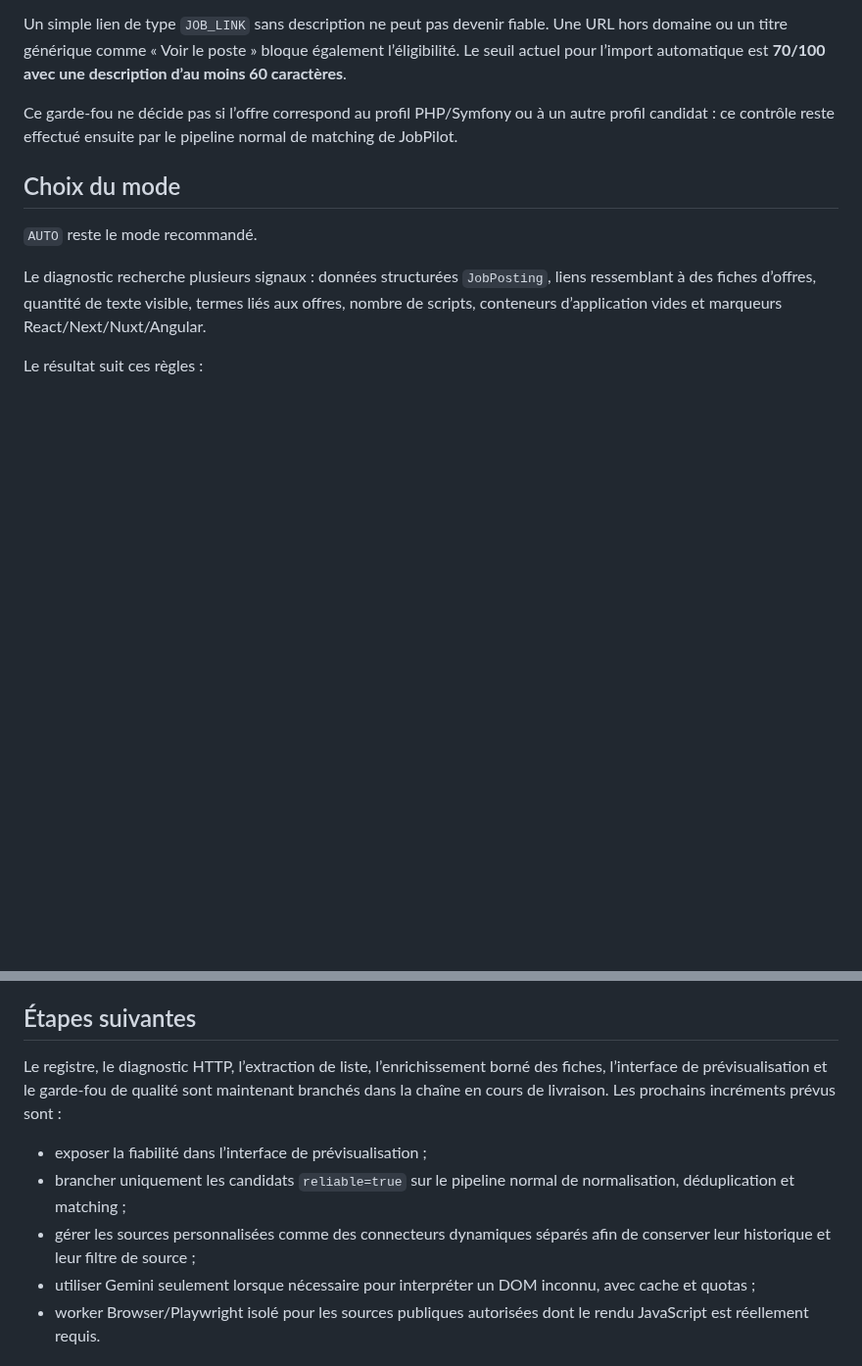
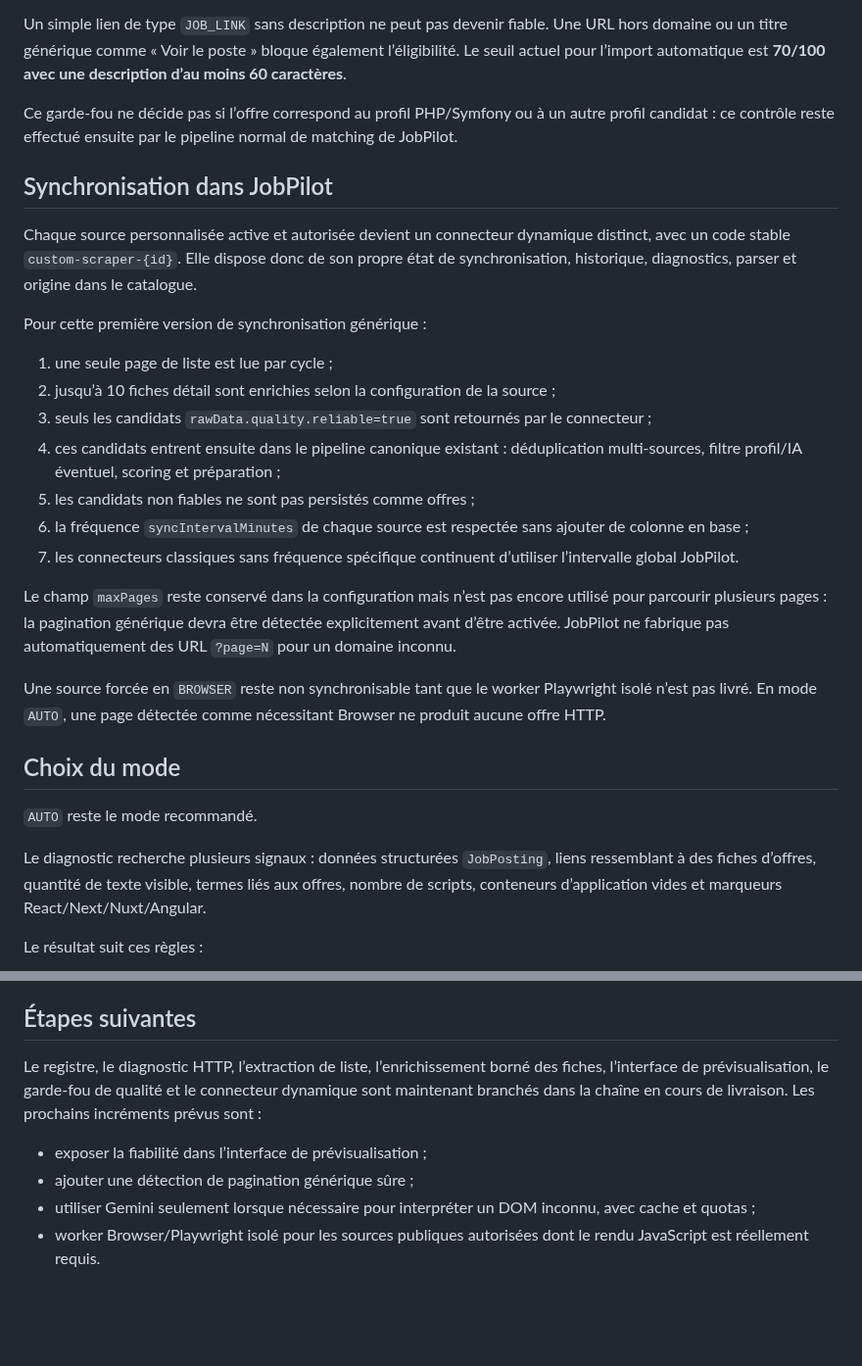
Before and after one commit to eissasoubhi/jobpilot-local, a Markdown page: docs/connectors/custom-scrapers.md, 2 parts joined by grey strips. Shown at 98% size. Rendered like a GitHub page; blank space fills up the shorter version.

Commit message:
Document dynamic custom scraper synchronization

```diff
--- a/docs/connectors/custom-scrapers.md
+++ b/docs/connectors/custom-scrapers.md
@@ -81,6 +81,24 @@ Un simple lien de type `JOB_LINK` sans description ne peut pas devenir fiable. U
 
 Ce garde-fou ne décide pas si l’offre correspond au profil PHP/Symfony ou à un autre profil candidat : ce contrôle reste effectué ensuite par le pipeline normal de matching de JobPilot.
 
+## Synchronisation dans JobPilot
+
+Chaque source personnalisée active et autorisée devient un connecteur dynamique distinct, avec un code stable `custom-scraper-{id}`. Elle dispose donc de son propre état de synchronisation, historique, diagnostics, parser et origine dans le catalogue.
+
+Pour cette première version de synchronisation générique :
+
+1. une seule page de liste est lue par cycle ;
+2. jusqu’à 10 fiches détail sont enrichies selon la configuration de la source ;
+3. seuls les candidats `rawData.quality.reliable=true` sont retournés par le connecteur ;
+4. ces candidats entrent ensuite dans le pipeline canonique existant : déduplication multi-sources, filtre profil/IA éventuel, scoring et préparation ;
+5. les candidats non fiables ne sont pas persistés comme offres ;
+6. la fréquence `syncIntervalMinutes` de chaque source est respectée sans ajouter de colonne en base ;
+7. les connecteurs classiques sans fréquence spécifique continuent d’utiliser l’intervalle global JobPilot.
+
+Le champ `maxPages` reste conservé dans la configuration mais n’est pas encore utilisé pour parcourir plusieurs pages : la pagination générique devra être détectée explicitement avant d’être activée. JobPilot ne fabrique pas automatiquement des URL `?page=N` pour un domaine inconnu.
+
+Une source forcée en `BROWSER` reste non synchronisable tant que le worker Playwright isolé n’est pas livré. En mode `AUTO`, une page détectée comme nécessitant Browser ne produit aucune offre HTTP.
+
 ## Choix du mode
 
 `AUTO` reste le mode recommandé.
@@ -99,11 +117,10 @@ Le diagnostic et la prévisualisation actuels ne lancent pas encore Chromium. La
 
 ## Étapes suivantes
 
-Le registre, le diagnostic HTTP, l’extraction de liste, l’enrichissement borné des fiches, l’interface de prévisualisation et le garde-fou de qualité sont maintenant branchés dans la chaîne en cours de livraison. Les prochains incréments prévus sont :
+Le registre, le diagnostic HTTP, l’extraction de liste, l’enrichissement borné des fiches, l’interface de prévisualisation, le garde-fou de qualité et le connecteur dynamique sont maintenant branchés dans la chaîne en cours de livraison. Les prochains incréments prévus sont :
 
 - exposer la fiabilité dans l’interface de prévisualisation ;
-- brancher uniquement les candidats `reliable=true` sur le pipeline normal de normalisation, déduplication et matching ;
-- gérer les sources personnalisées comme des connecteurs dynamiques séparés afin de conserver leur historique et leur filtre de source ;
+- ajouter une détection de pagination générique sûre ;
 - utiliser Gemini seulement lorsque nécessaire pour interpréter un DOM inconnu, avec cache et quotas ;
 - worker Browser/Playwright isolé pour les sources publiques autorisées dont le rendu JavaScript est réellement requis.
 
```
